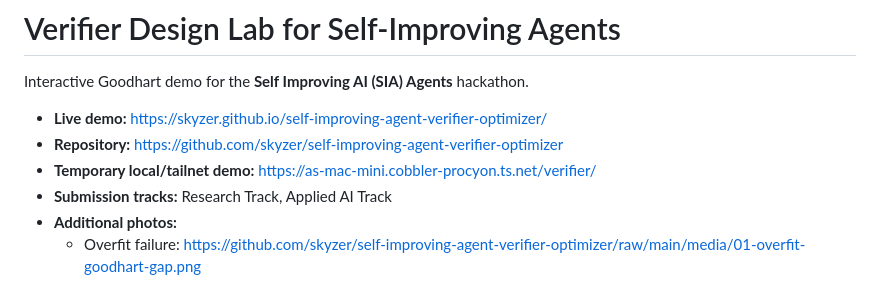
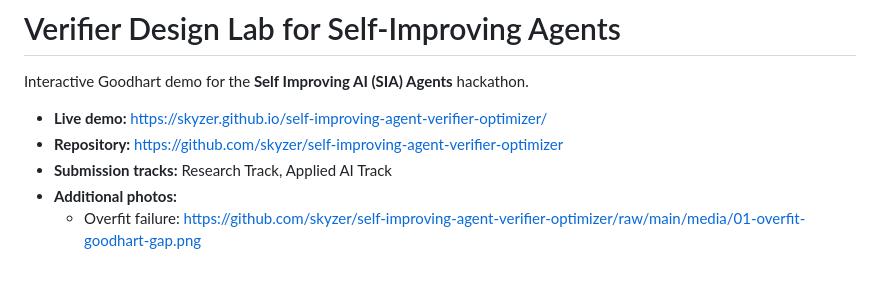
Before and after one commit to skyzer/self-improving-agent-verifier-optimizer, a Markdown page: README.md, the part around the change. Drawn GitHub-style.

Commit message:
docs: remove private tailnet demo link

```diff
--- a/README.md
+++ b/README.md
@@ -4,7 +4,6 @@ Interactive Goodhart demo for the **Self Improving AI (SIA) Agents** hackathon.
 
 - **Live demo:** https://skyzer.github.io/self-improving-agent-verifier-optimizer/
 - **Repository:** https://github.com/skyzer/self-improving-agent-verifier-optimizer
-- **Temporary local/tailnet demo:** https://as-mac-mini.cobbler-procyon.ts.net/verifier/
 - **Submission tracks:** Research Track, Applied AI Track
 - **Additional photos:**
   - Overfit failure: https://github.com/skyzer/self-improving-agent-verifier-optimizer/raw/main/media/01-overfit-goodhart-gap.png
```
Also changed, not shown: SUBMISSION.md (+0 -6 lines).
